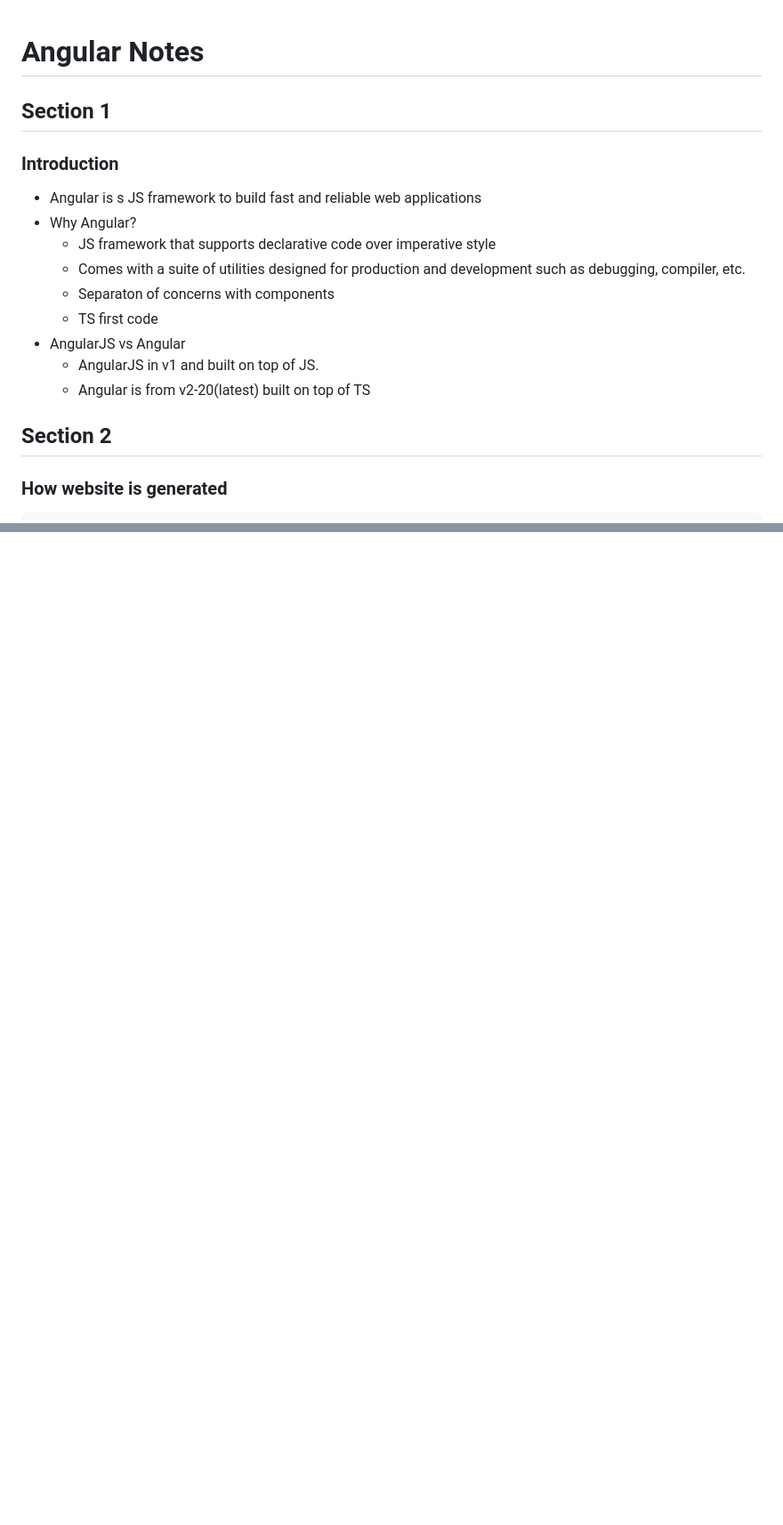
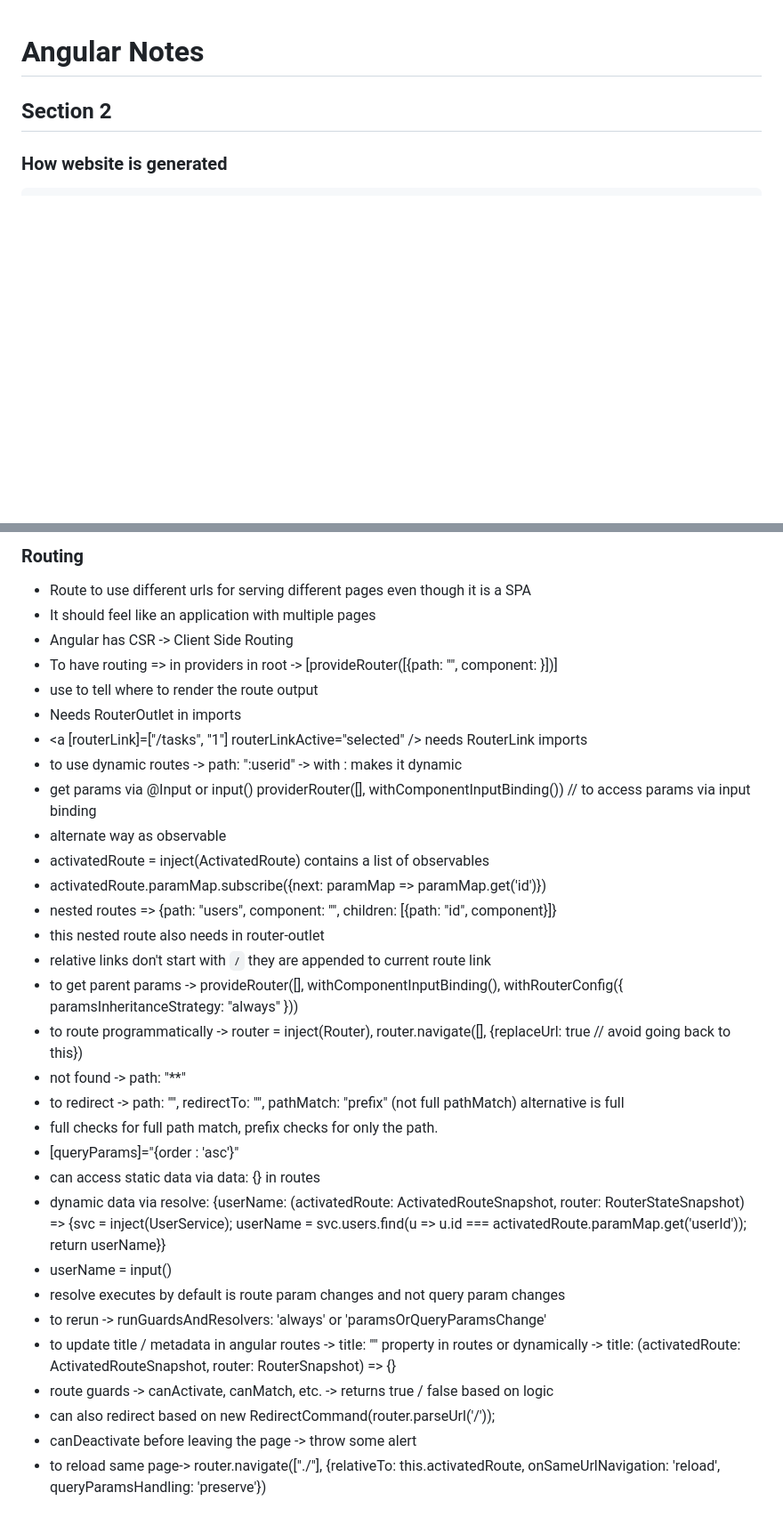
Before and after one commit to thetsajeet/lab, a Markdown page: angular/notes.md, 2 parts joined by grey strips. Shown at 89% size. Rendered like a GitHub page; blank space fills up the shorter version.

```diff
--- a/angular/notes.md
+++ b/angular/notes.md
@@ -1,18 +1,4 @@
 # Angular Notes
-
-## Section 1
-
-### Introduction
-
-- Angular is s JS framework to build fast and reliable web applications
-- Why Angular?
-  - JS framework that supports declarative code over imperative style
-  - Comes with a suite of utilities designed for production and development such as debugging, compiler, etc.
-  - Separaton of concerns with components
-  - TS first code
-- AngularJS vs Angular
-  - AngularJS in v1 and built on top of JS.
-  - Angular is from v2-20(latest) built on top of TS
 
 ## Section 2
 
@@ -482,0 +535,35 @@ function LogInterceptor(request: HttpRequest<unknown>, next: HttpHandlerFn) {
+### Routing
+
+- Route to use different urls for serving different pages even though it is a SPA
+- It should feel like an application with multiple pages
+- Angular has CSR -> Client Side Routing
+- To have routing => in providers in root -> [provideRouter([{path: "", component: }])]
+- use <router-outlet></router-outlet> to tell where to render the route output
+- Needs RouterOutlet in imports
+- <a [routerLink]=["/tasks", "1"] routerLinkActive="selected" /> needs RouterLink imports
+- to use dynamic routes -> path: ":userid" -> with : makes it dynamic
+- get params via @Input or input() providerRouter([], withComponentInputBinding()) // to access params via input binding
+- alternate way as observable
+- activatedRoute = inject(ActivatedRoute) contains a list of observables
+- activatedRoute.paramMap.subscribe({next: paramMap => paramMap.get('id')})
+- nested routes => {path: "users", component: "", children: [{path: "id", component}]}
+- this nested route also needs in router-outlet
+- relative links don't start with `/` they are appended to current route link
+- to get parent params -> provideRouter([], withComponentInputBinding(), withRouterConfig({
+  paramsInheritanceStrategy: "always"
+  }))
+- to route programmatically -> router = inject(Router), router.navigate([], {replaceUrl: true // avoid going back to this})
+- not found -> path: "\*\*"
+- to redirect -> path: "", redirectTo: "", pathMatch: "prefix" (not full pathMatch) alternative is full
+- full checks for full path match, prefix checks for only the path.
+- [queryParams]="{order : 'asc'}"
+- can access static data via data: {} in routes
+- dynamic data via resolve: {userName: (activatedRoute: ActivatedRouteSnapshot, router: RouterStateSnapshot) => {svc = inject(UserService); userName = svc.users.find(u => u.id === activatedRoute.paramMap.get('userId')); return userName}}
+- userName = input()
+- resolve executes by default is route param changes and not query param changes
+- to rerun -> runGuardsAndResolvers: 'always' or 'paramsOrQueryParamsChange'
+- to update title / metadata in angular routes -> title: "" property in routes or dynamically -> title: (activatedRoute: ActivatedRouteSnapshot, router: RouterSnapshot) => {}
+- route guards -> canActivate, canMatch, etc. -> returns true / false based on logic
+- can also redirect based on new RedirectCommand(router.parseUrl('/'));
+- canDeactivate before leaving the page -> throw some alert
+- to reload same page-> router.navigate(["./"], {relativeTo: this.activatedRoute, onSameUrlNavigation: 'reload', queryParamsHandling: 'preserve'})
```
Also changed, not shown: other parts of angular/notes.md (+66 -0 lines), angular/Section-0.md (added, +36 -0 lines).
